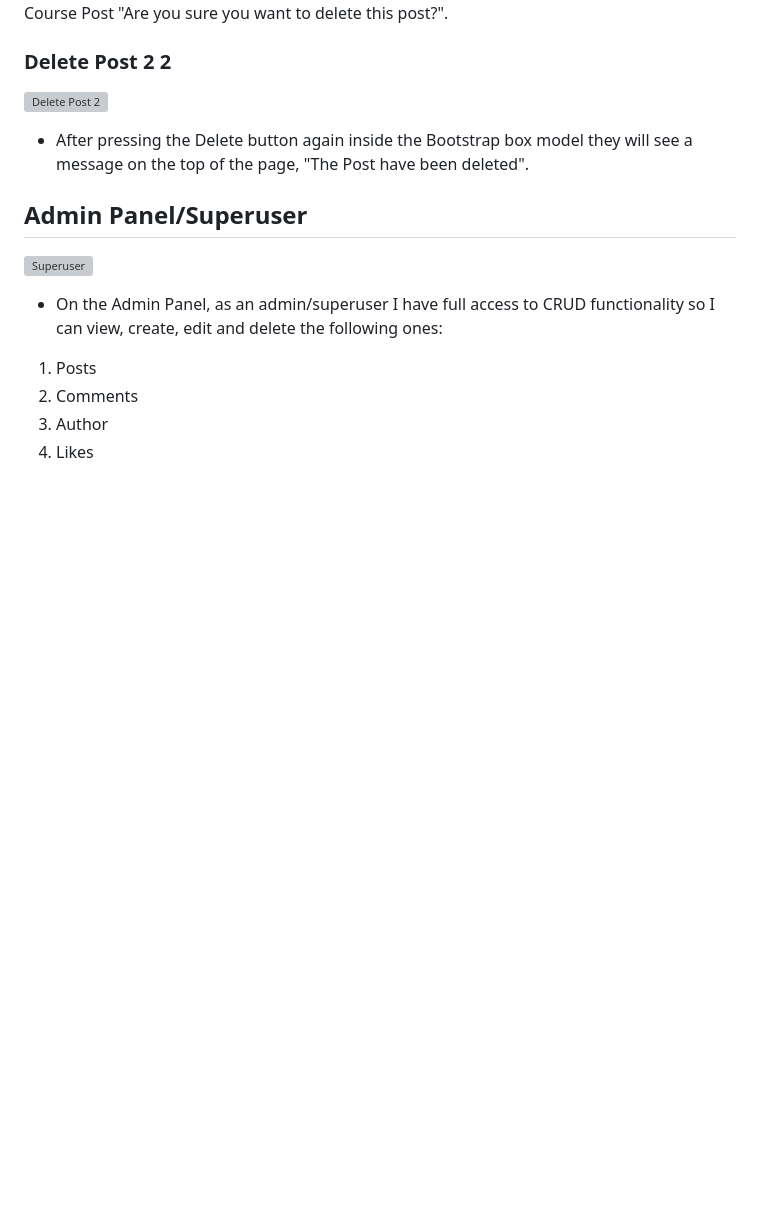
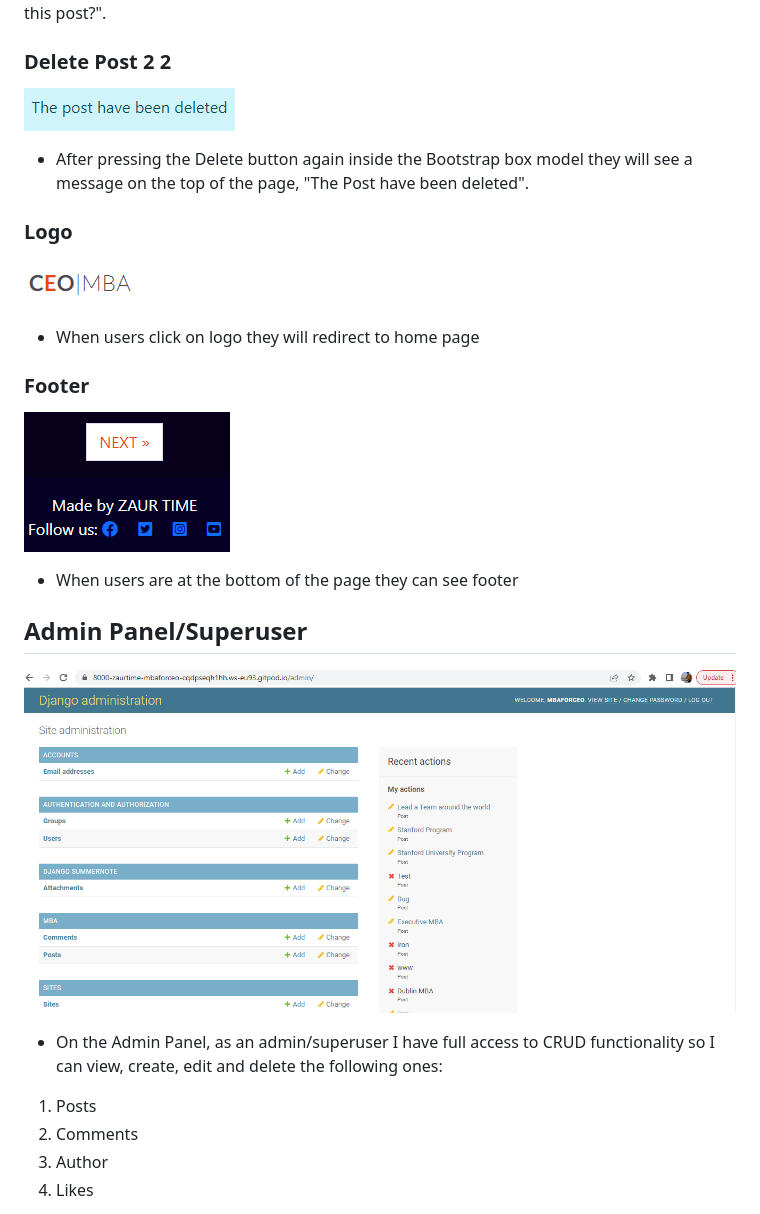
Before and after one commit to Zaurtime/mbaforceo, a Markdown page: README.md, the part around the change printed below. Drawn GitHub-style; pictures changed too: images/superadmin.png (added); blank space fills up the shorter version; grey boxes are pictures that could not be loaded.

Commit message:
Add more readme screenshots and superuser part

```diff
--- a/README.md
+++ b/README.md
@@ -179,13 +185,23 @@ Bootstrap box model will pop up with the message Delete Course Post "Are you sur
 
 ### Delete Post 2 2
 
-![Delete Post 2](.)
+![Delete Post 2](./images/deletedPostNow.png)
 
 * After pressing the Delete button again inside the Bootstrap box model they will see a message on the
   top of the page, "The Post have been deleted".<br>
 
+### Logo
+
+![Logo](./images/CEO.png)
+* When users click on logo they will redirect to home page <br>
+
+### Footer
+
+![Footer](./images/footer.png)
+* When users are at the bottom of the page they can see footer<br>
+
 ## Admin Panel/Superuser
-![Superuser](.)
+![Superuser](./images/superadmin.png)
 
 * On the Admin Panel, as an admin/superuser I have full access to CRUD functionality so I can view, create, edit and
 delete the following ones:
```
Also changed, not shown: other parts of README.md (+12 -6 lines).
